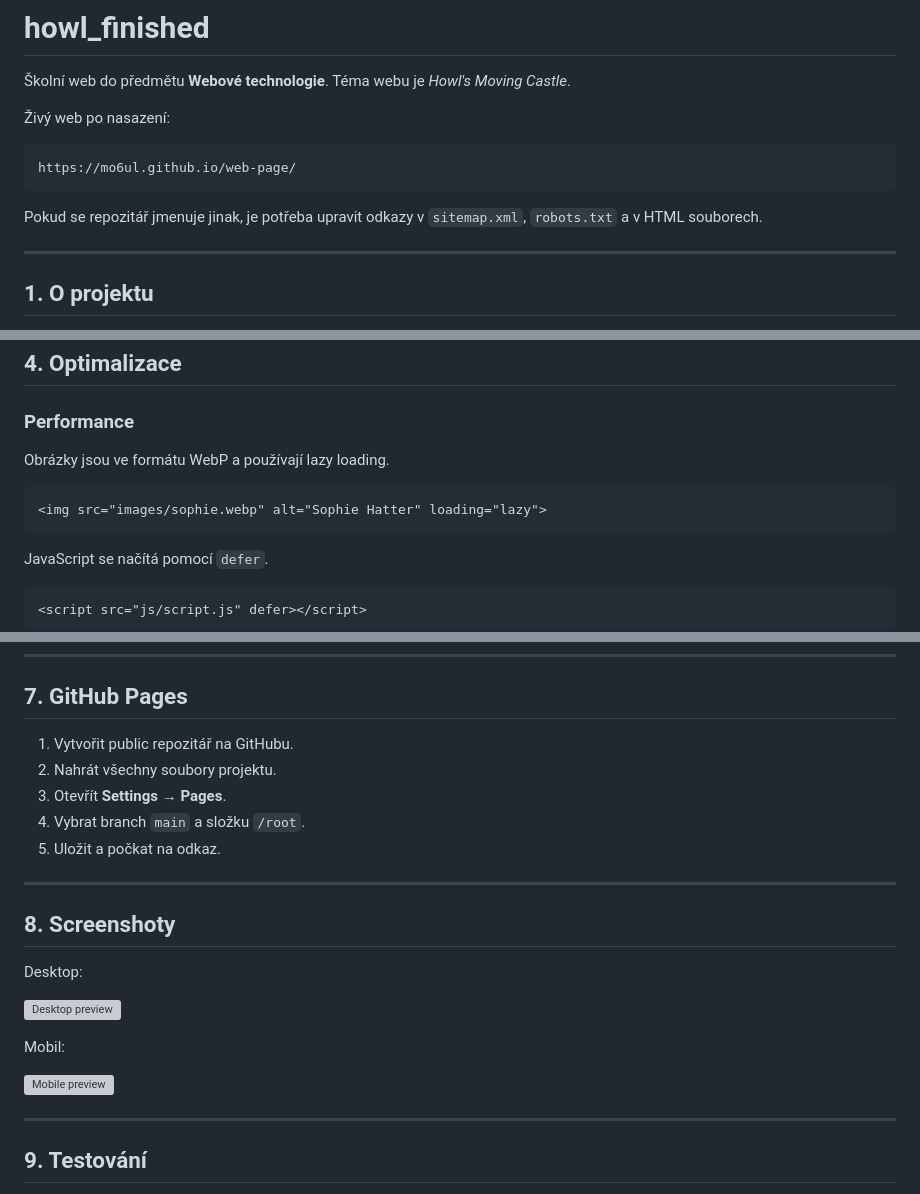
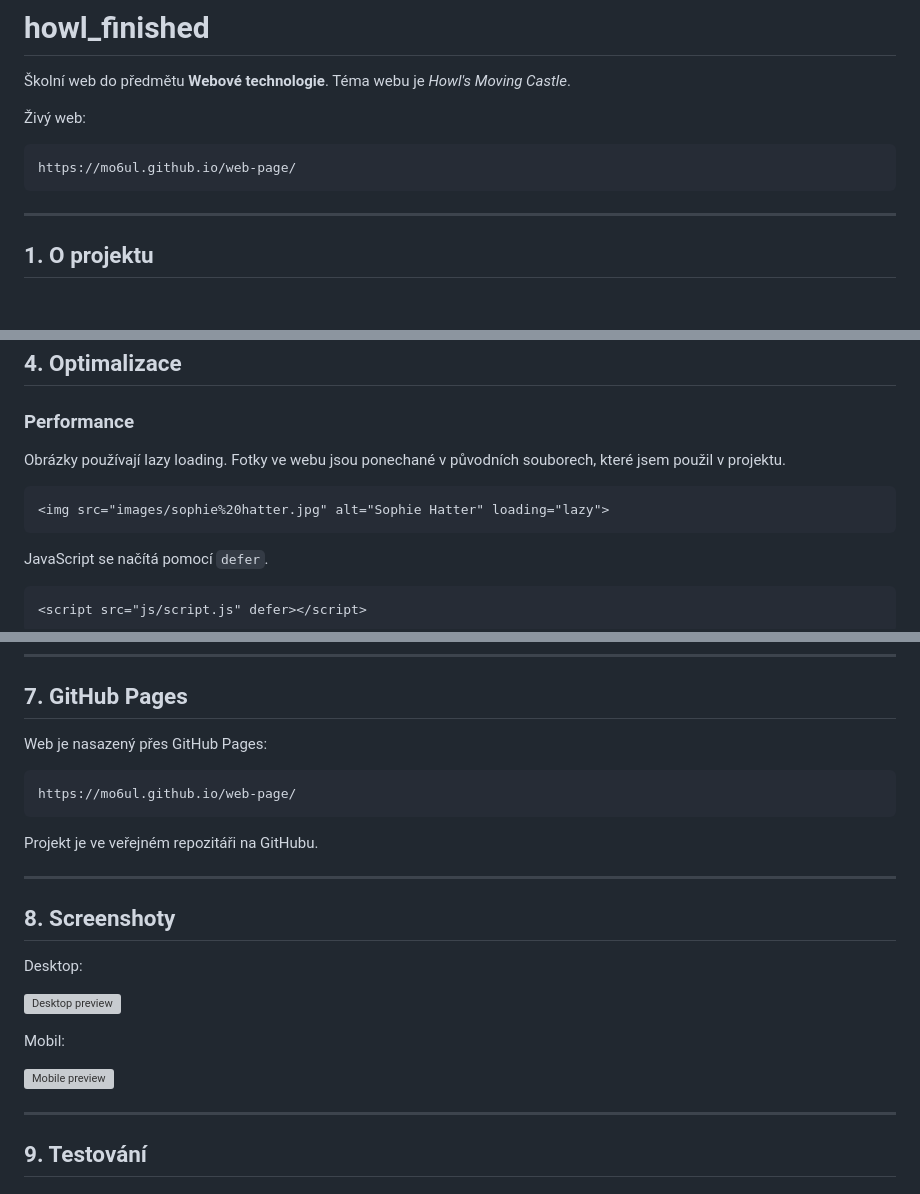
Before and after one commit to Mo6uL/web-page, a Markdown page: README.md, 3 parts joined by grey strips. Drawn GitHub-style; blank space fills up the shorter version; grey boxes are pictures that could not be loaded.

````diff
--- a/README.md
+++ b/README.md
@@ -3,13 +3,12 @@
 Školní web do předmětu **Webové technologie**.
 Téma webu je *Howl's Moving Castle*.
 
-Živý web po nasazení:
+Živý web:
 
 ```text
 https://mo6ul.github.io/web-page/
 ```
 
-Pokud se repozitář jmenuje jinak, je potřeba upravit odkazy v `sitemap.xml`, `robots.txt` a v HTML souborech.
 
 ---
 
@@ -68,10 +67,10 @@ howl_finished/
 
 ### Performance
 
-Obrázky jsou ve formátu WebP a používají lazy loading.
+Obrázky používají lazy loading. Fotky ve webu jsou ponechané v původních souborech, které jsem použil v projektu.
 
 ```html
-<img src="images/sophie.webp" alt="Sophie Hatter" loading="lazy">
+<img src="images/sophie%20hatter.jpg" alt="Sophie Hatter" loading="lazy">
 ```
 
 JavaScript se načítá pomocí `defer`.
@@ -181,11 +180,13 @@ AI jsem použil jako pomoc při textech, CSS, JavaScriptu a překladech. Výsled
 
 ## 7. GitHub Pages
 
-1. Vytvořit public repozitář na GitHubu.
-2. Nahrát všechny soubory projektu.
-3. Otevřít **Settings → Pages**.
-4. Vybrat branch `main` a složku `/root`.
-5. Uložit a počkat na odkaz.
+Web je nasazený přes GitHub Pages:
+
+```text
+https://mo6ul.github.io/web-page/
+```
+
+Projekt je ve veřejném repozitáři na GitHubu.
 
 ---
 
````
Also changed, not shown: other parts of README.md (+3 -3 lines).
